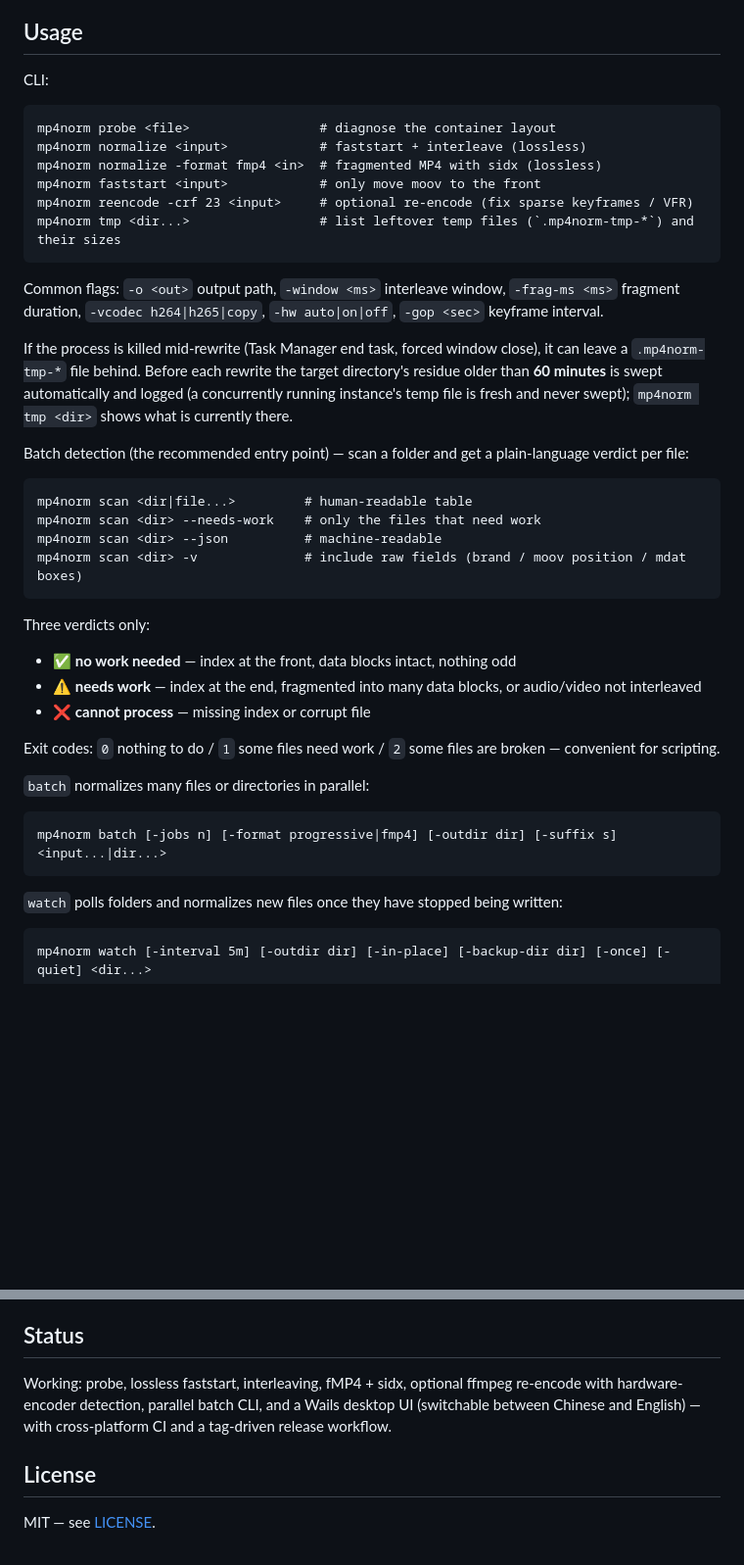
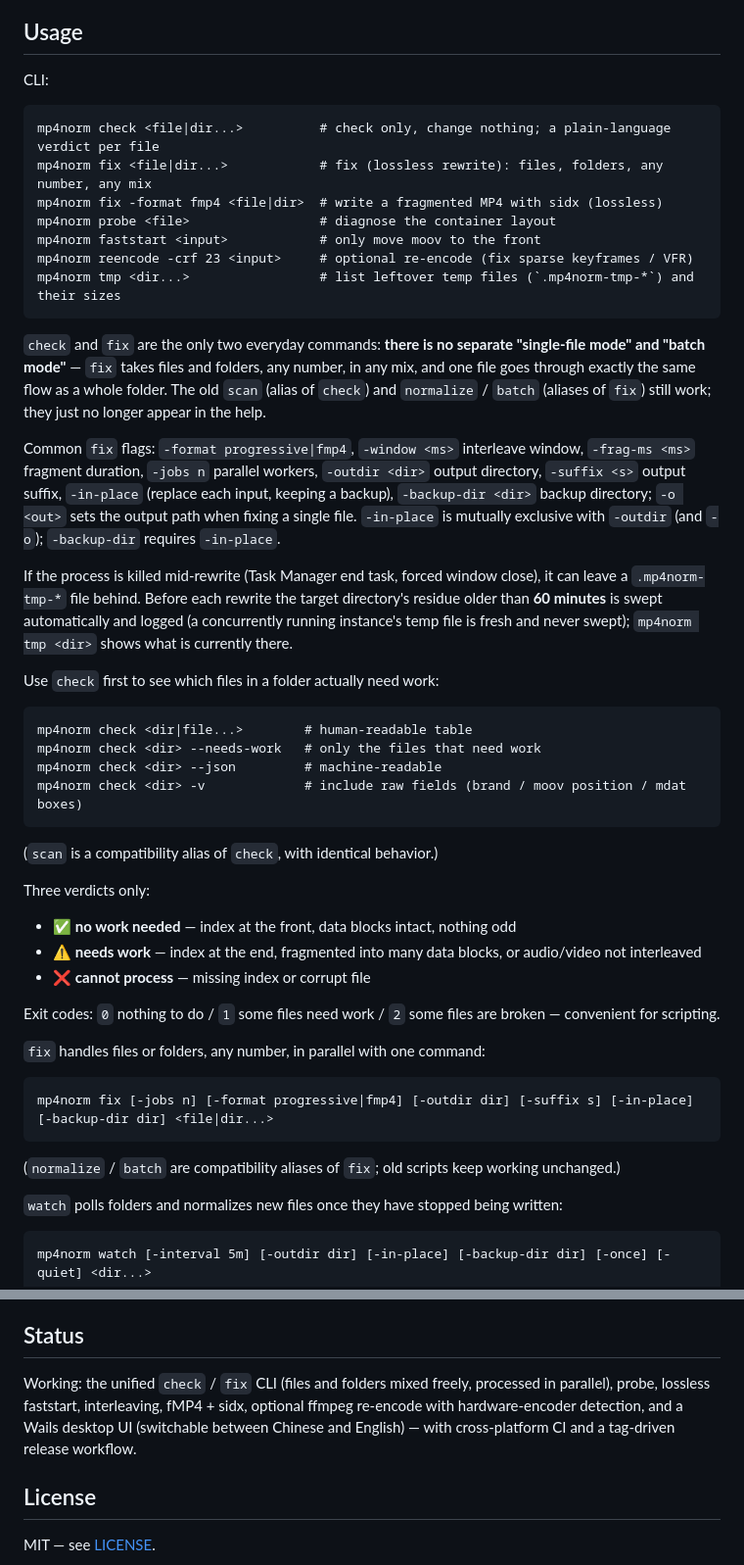
Before and after one commit to YLing2024/mp4norm, a Markdown page: README.en.md, 2 parts joined by grey strips. Shown at 98% size. Drawn GitHub-style; blank space fills up the shorter version.

````diff
--- a/README.en.md
+++ b/README.en.md
@@ -68,17 +68,27 @@ about 16 s.
 CLI:
 
 ```
+mp4norm check <file|dir...>          # check only, change nothing; a plain-language verdict per file
+mp4norm fix <file|dir...>            # fix (lossless rewrite): files, folders, any number, any mix
+mp4norm fix -format fmp4 <file|dir>  # write a fragmented MP4 with sidx (lossless)
 mp4norm probe <file>                 # diagnose the container layout
-mp4norm normalize <input>            # faststart + interleave (lossless)
-mp4norm normalize -format fmp4 <in>  # fragmented MP4 with sidx (lossless)
 mp4norm faststart <input>            # only move moov to the front
 mp4norm reencode -crf 23 <input>     # optional re-encode (fix sparse keyframes / VFR)
 mp4norm tmp <dir...>                 # list leftover temp files (`.mp4norm-tmp-*`) and their sizes
 ```
 
-Common flags: `-o <out>` output path, `-window <ms>` interleave window,
-`-frag-ms <ms>` fragment duration, `-vcodec h264|h265|copy`, `-hw auto|on|off`,
-`-gop <sec>` keyframe interval.
+`check` and `fix` are the only two everyday commands: **there is no separate
+"single-file mode" and "batch mode"** — `fix` takes files and folders, any
+number, in any mix, and one file goes through exactly the same flow as a whole
+folder. The old `scan` (alias of `check`) and `normalize` / `batch` (aliases of
+`fix`) still work; they just no longer appear in the help.
+
+Common `fix` flags: `-format progressive|fmp4`, `-window <ms>` interleave
+window, `-frag-ms <ms>` fragment duration, `-jobs n` parallel workers,
+`-outdir <dir>` output directory, `-suffix <s>` output suffix, `-in-place`
+(replace each input, keeping a backup), `-backup-dir <dir>` backup directory;
+`-o <out>` sets the output path when fixing a single file. `-in-place` is
+mutually exclusive with `-outdir` (and `-o`); `-backup-dir` requires `-in-place`.
 
 If the process is killed mid-rewrite (Task Manager end task, forced window
 close), it can leave a `.mp4norm-tmp-*` file behind. Before each rewrite the
@@ -86,15 +96,16 @@ target directory's residue older than **60 minutes** is swept automatically and
 logged (a concurrently running instance's temp file is fresh and never swept);
 `mp4norm tmp <dir>` shows what is currently there.
 
-Batch detection (the recommended entry point) — scan a folder and get a
-plain-language verdict per file:
+Use `check` first to see which files in a folder actually need work:
 
 ```
-mp4norm scan <dir|file...>         # human-readable table
-mp4norm scan <dir> --needs-work    # only the files that need work
-mp4norm scan <dir> --json          # machine-readable
-mp4norm scan <dir> -v              # include raw fields (brand / moov position / mdat boxes)
+mp4norm check <dir|file...>        # human-readable table
+mp4norm check <dir> --needs-work   # only the files that need work
+mp4norm check <dir> --json         # machine-readable
+mp4norm check <dir> -v             # include raw fields (brand / moov position / mdat boxes)
 ```
+
+(`scan` is a compatibility alias of `check`, with identical behavior.)
 
 Three verdicts only:
 
@@ -104,11 +115,13 @@ Three verdicts only:
 
 Exit codes: `0` nothing to do / `1` some files need work / `2` some files are broken — convenient for scripting.
 
-`batch` normalizes many files or directories in parallel:
+`fix` handles files or folders, any number, in parallel with one command:
 
 ```
-mp4norm batch [-jobs n] [-format progressive|fmp4] [-outdir dir] [-suffix s] <input...|dir...>
+mp4norm fix [-jobs n] [-format progressive|fmp4] [-outdir dir] [-suffix s] [-in-place] [-backup-dir dir] <file|dir...>
 ```
+
+(`normalize` / `batch` are compatibility aliases of `fix`; old scripts keep working unchanged.)
 
 `watch` polls folders and normalizes new files once they have stopped being written:
 
@@ -182,10 +195,11 @@ windows/amd64.
 
 ## Status
 
-Working: probe, lossless faststart, interleaving, fMP4 + sidx, optional ffmpeg
-re-encode with hardware-encoder detection, parallel batch CLI, and a Wails
-desktop UI (switchable between Chinese and English) — with cross-platform CI and
-a tag-driven release workflow.
+Working: the unified `check` / `fix` CLI (files and folders mixed freely,
+processed in parallel), probe, lossless faststart, interleaving, fMP4 + sidx,
+optional ffmpeg re-encode with hardware-encoder detection, and a Wails desktop
+UI (switchable between Chinese and English) — with cross-platform CI and a
+tag-driven release workflow.
 
 ## License
 
````
Also changed, not shown: README.md (+18 -11 lines).
